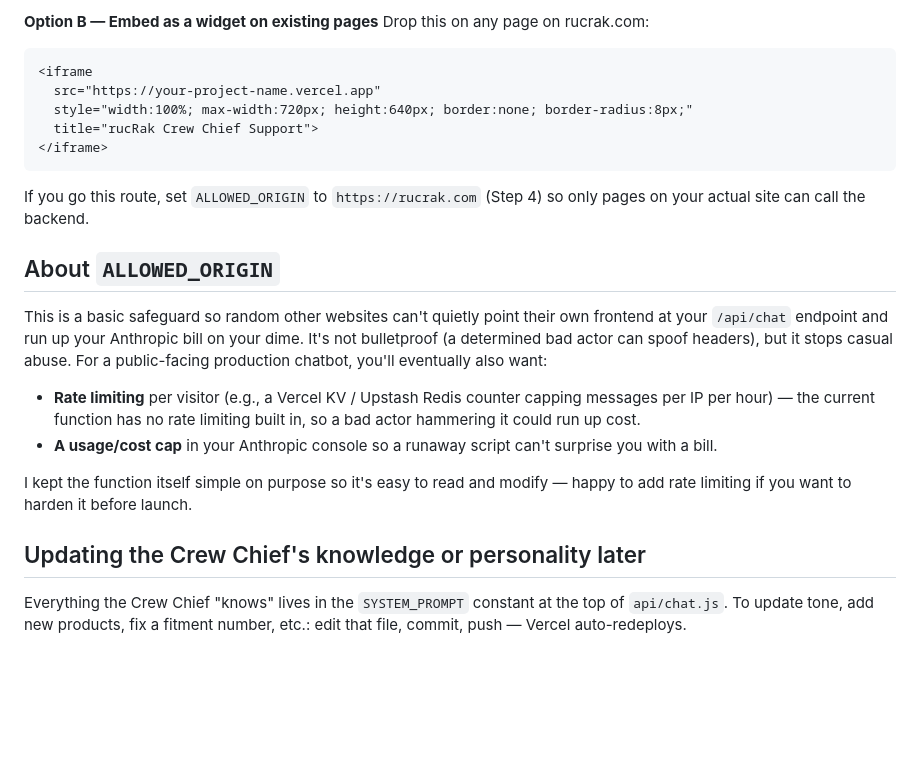
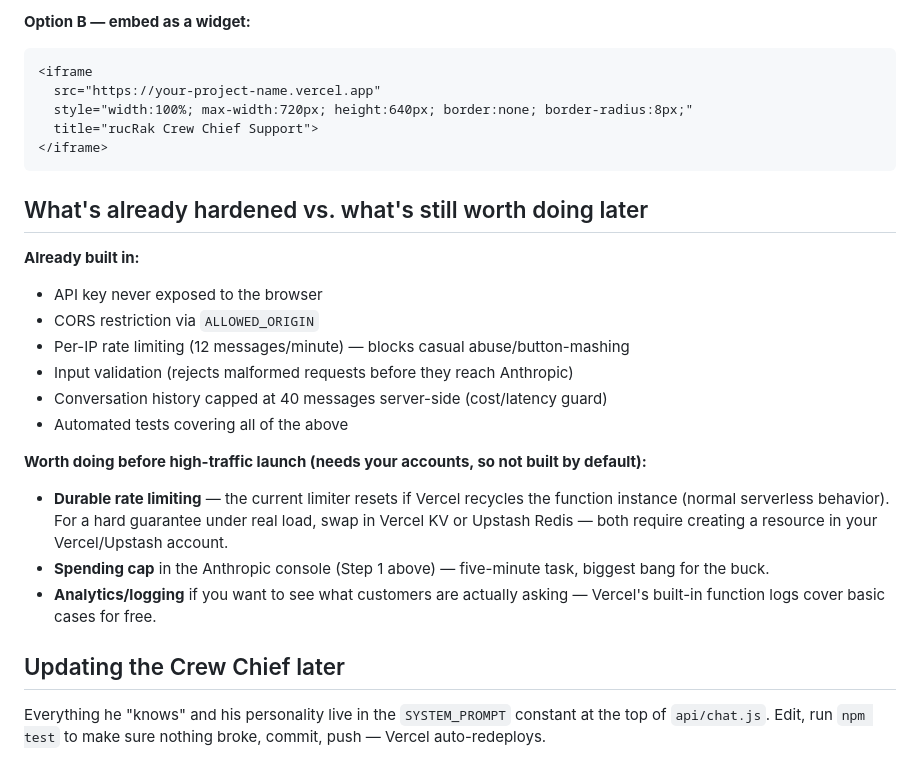
Before and after one commit to taskrocketai-create/rucrak-crew-chief, a Markdown page: README.md, the part around one of its changes. Drawn GitHub-style; blank space fills up the shorter version.

Commit message:
Update README with rate limiting, tests, and health check documentation

````diff
--- a/README.md
+++ b/README.md
@@ -69,7 +88,5 @@ your registrar gives you).
 
-**Option B — Embed as a widget on existing pages**
-Drop this on any page on rucrak.com:
-
+**Option B — embed as a widget:**
 ```html
 <iframe
   src="https://your-project-name.vercel.app"
@@ -78,28 +95,29 @@ Drop this on any page on rucrak.com:
 </iframe>
 ```
 
-If you go this route, set `ALLOWED_ORIGIN` to `https://rucrak.com` (Step 4)
-so only pages on your actual site can call the backend.
+## What's already hardened vs. what's still worth doing later
 
-## About `ALLOWED_ORIGIN`
+**Already built in:**
+- API key never exposed to the browser
+- CORS restriction via `ALLOWED_ORIGIN`
+- Per-IP rate limiting (12 messages/minute) — blocks casual abuse/button-mashing
+- Input validation (rejects malformed requests before they reach Anthropic)
+- Conversation history capped at 40 messages server-side (cost/latency guard)
+- Automated tests covering all of the above
 
-This is a basic safeguard so random other websites can't quietly point their
-own frontend at your `/api/chat` endpoint and run up your Anthropic bill on
-your dime. It's not bulletproof (a determined bad actor can spoof headers),
-but it stops casual abuse. For a public-facing production chatbot, you'll
-eventually also want:
+**Worth doing before high-traffic launch (needs your accounts, so not built
+by default):**
+- **Durable rate limiting** — the current limiter resets if Vercel recycles
+  the function instance (normal serverless behavior). For a hard guarantee
+  under real load, swap in Vercel KV or Upstash Redis — both require
+  creating a resource in your Vercel/Upstash account.
+- **Spending cap** in the Anthropic console (Step 1 above) — five-minute
+  task, biggest bang for the buck.
+- **Analytics/logging** if you want to see what customers are actually
+  asking — Vercel's built-in function logs cover basic cases for free.
 
-- **Rate limiting** per visitor (e.g., a Vercel KV / Upstash Redis counter
-  capping messages per IP per hour) — the current function has no rate
-  limiting built in, so a bad actor hammering it could run up cost.
-- **A usage/cost cap** in your Anthropic console so a runaway script can't
-  surprise you with a bill.
+## Updating the Crew Chief later
 
-I kept the function itself simple on purpose so it's easy to read and modify
-— happy to add rate limiting if you want to harden it before launch.
-
-## Updating the Crew Chief's knowledge or personality later
-
-Everything the Crew Chief "knows" lives in the `SYSTEM_PROMPT` constant at
-the top of `api/chat.js`. To update tone, add new products, fix a fitment
-number, etc.: edit that file, commit, push — Vercel auto-redeploys.
+Everything he "knows" and his personality live in the `SYSTEM_PROMPT`
+constant at the top of `api/chat.js`. Edit, run `npm test` to make sure
+nothing broke, commit, push — Vercel auto-redeploys.
````
Also changed, not shown: other parts of README.md (+60 -41 lines).
